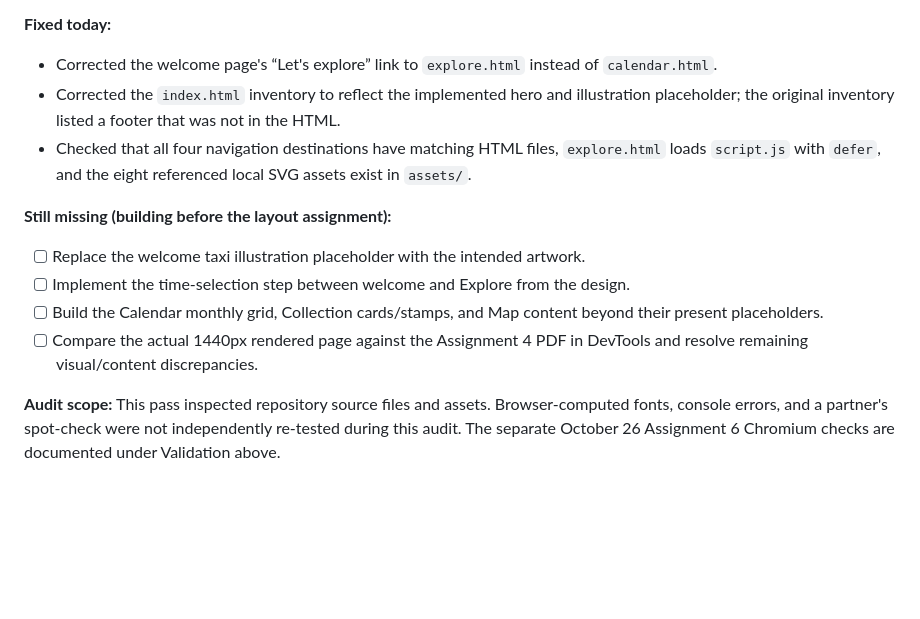
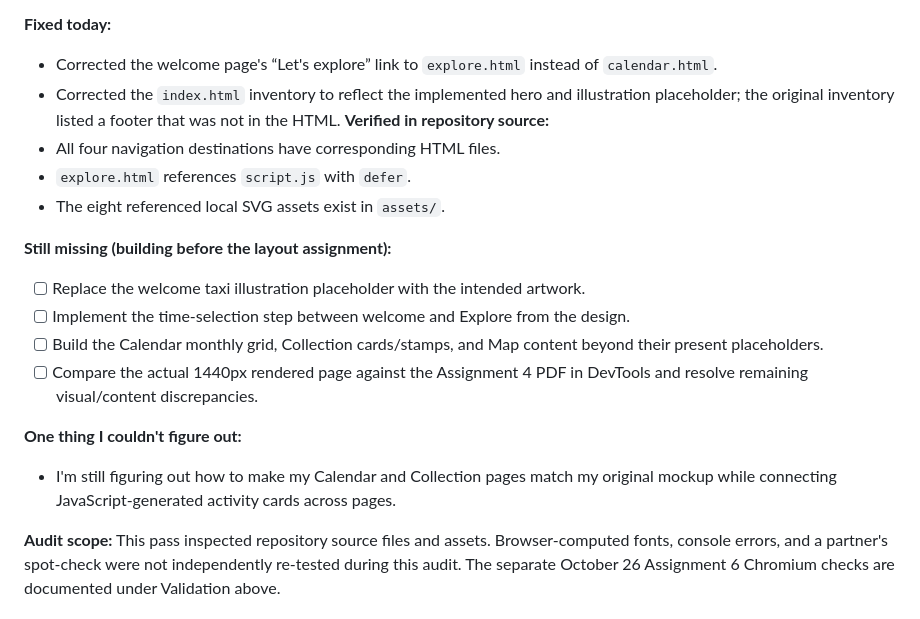
Before and after one commit to Phyllis111-cxy/f26-nyu-codealong-01-Chen-Phyllis, a Markdown page: README.md, the part around the change. GitHub-like rendering; blank space fills up the shorter version.

Commit message:
Complete Activity 7 README structure audit reflection

```diff
--- a/README.md
+++ b/README.md
@@ -119,7 +119,10 @@ This verification covers Chromium at the tested sizes; Safari and Firefox were n
 **Fixed today:**
 - Corrected the welcome page's “Let's explore” link to `explore.html` instead of `calendar.html`.
 - Corrected the `index.html` inventory to reflect the implemented hero and illustration placeholder; the original inventory listed a footer that was not in the HTML.
-- Checked that all four navigation destinations have matching HTML files, `explore.html` loads `script.js` with `defer`, and the eight referenced local SVG assets exist in `assets/`.
+**Verified in repository source:**
+- All four navigation destinations have corresponding HTML files.
+- `explore.html` references `script.js` with `defer`.
+- The eight referenced local SVG assets exist in `assets/`.
 
 **Still missing (building before the layout assignment):**
 - [ ] Replace the welcome taxi illustration placeholder with the intended artwork.
@@ -127,6 +130,9 @@ This verification covers Chromium at the tested sizes; Safari and Firefox were n
 - [ ] Build the Calendar monthly grid, Collection cards/stamps, and Map content beyond their present placeholders.
 - [ ] Compare the actual 1440px rendered page against the Assignment 4 PDF in DevTools and resolve remaining visual/content discrepancies.
 
+**One thing I couldn't figure out:**
+- I'm still figuring out how to make my Calendar and Collection pages match my original mockup while connecting JavaScript-generated activity cards across pages.
+
 **Audit scope:** This pass inspected repository source files and assets. Browser-computed fonts, console errors, and a partner's spot-check were not independently re-tested during this audit. The separate October 26 Assignment 6 Chromium checks are documented under Validation above.
 
 ## Submission
```
